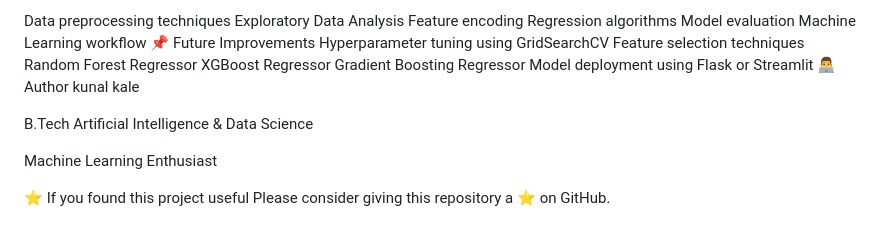
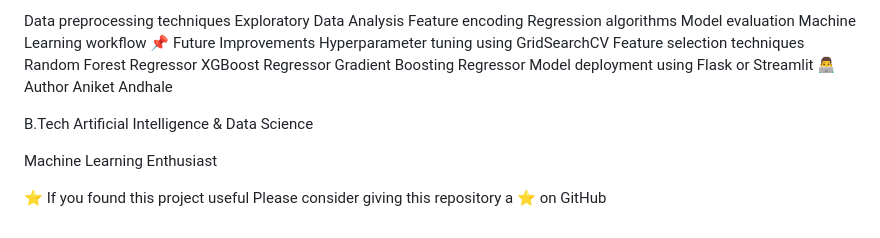
Before and after one commit to kunalkale038-dot/machine-learning-project, a Markdown page: House price prediction/README.md, the part around the change. Drawn GitHub-style.

```diff
--- a/House price prediction/README.md
+++ b/House price prediction/README.md
@@ -123,11 +123,11 @@ XGBoost Regressor
 Gradient Boosting Regressor
 Model deployment using Flask or Streamlit
 👨‍💻 Author
-kunal kale
+Aniket Andhale
 
 B.Tech Artificial Intelligence & Data Science
 
 Machine Learning Enthusiast
 
 ⭐ If you found this project useful
-Please consider giving this repository a ⭐ on GitHub.
+Please consider giving this repository a ⭐ on GitHub
```
